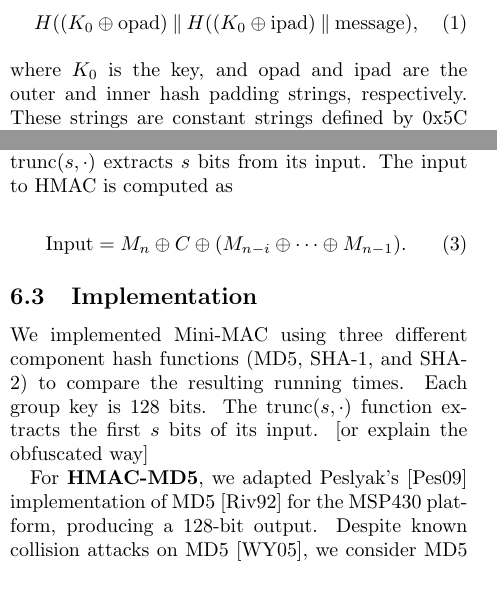
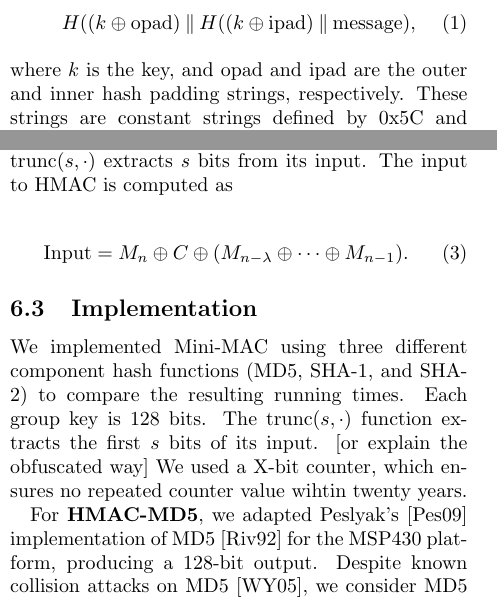
Before and after one commit to jschmandt/mini-mac, a LaTeX paper (paper/top.tex, which reads paper/sections/background.tex, paper/sections/mini-mac.tex): two parts of the columns of pages 3 and 6 of 13 before the commit and two parts of the columns of pages 3 and 6 of 12 after it, joined at a grey line, cut so that both start at the same text. Compiled offline with pdfLaTeX.

Commit message:
a few minor edits

```diff
--- a/paper/sections/background.tex
+++ b/paper/sections/background.tex
@@ -64,11 +64,11 @@ Breaking it is as hard as breaking the component hash function.
 HMAC is computed as
 
 \begin{equation}
-H((K_0\oplus \text{opad})\concat H((K_0\oplus \text{ipad})\concat \text{message}) ,
+H((k\oplus \text{opad})\concat H((k\oplus \text{ipad})\concat \text{message}) ,
 \end{equation}
 
 \noindent
-where $K_0$ is the key, and opad and ipad are the outer and inner hash padding strings, respectively.
+where $k$ is the key, and opad and ipad are the outer and inner hash padding strings, respectively.
 These strings are constant strings defined by 0x5C and 0x36, repeated until the hash input is of the appropriate length.
 $H$ is the component hash function used.
 The symbols $\oplus$ and $\concat$ represent XOR and concatenation, respectively.\footnote{Exclusive-or (XOR).}
--- a/paper/sections/mini-mac.tex
+++ b/paper/sections/mini-mac.tex
@@ -86,7 +86,7 @@ The Mini-MAC tag is computed as
 extracts $s$ bits from its input.  The input to HMAC is computed as
 
 \begin{equation}
-\text{Input} = M_n \oplus C \oplus (M_{n-i} \oplus \cdots \oplus M_{n-1}) .
+\text{Input} = M_n \oplus C \oplus (M_{n-{\lambda}} \oplus \cdots \oplus M_{n-1}) .
 \end{equation}
 
 
@@ -104,6 +104,7 @@ extracts $s$ bits from its input.  The input to HMAC is computed as
 
 We implemented Mini-MAC using three different component hash functions (MD5, SHA-1, and SHA-2) to compare the resulting running times.
 Each group key is 128~bits.  The $\hbox{trunc}(s,\cdot)$ function extracts the first $s$ bits of its input. [or explain the obfuscated way]
+We used a X-bit counter, which ensures no repeated counter value wihtin twenty years.
 
 For \textbf{HMAC-MD5},
 we adapted Peslyak's~\cite{Peslyak} implementation of MD5~\cite{MD5} for the MSP430 platform, producing a 128-bit output.
```
Also changed, not shown: paper/sections/background.tex (2 more changed lines), paper/sections/mini-mac.tex (4 more changed lines).
